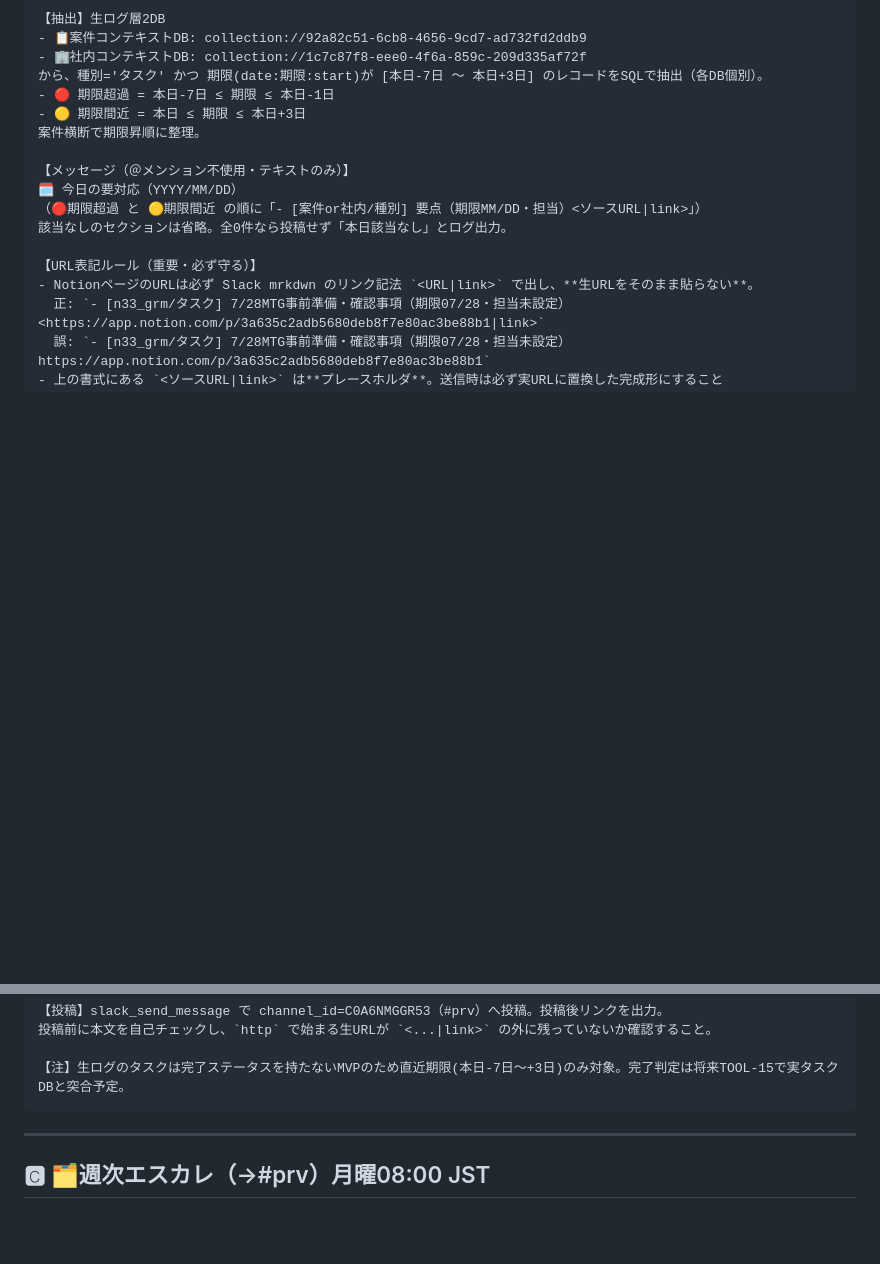
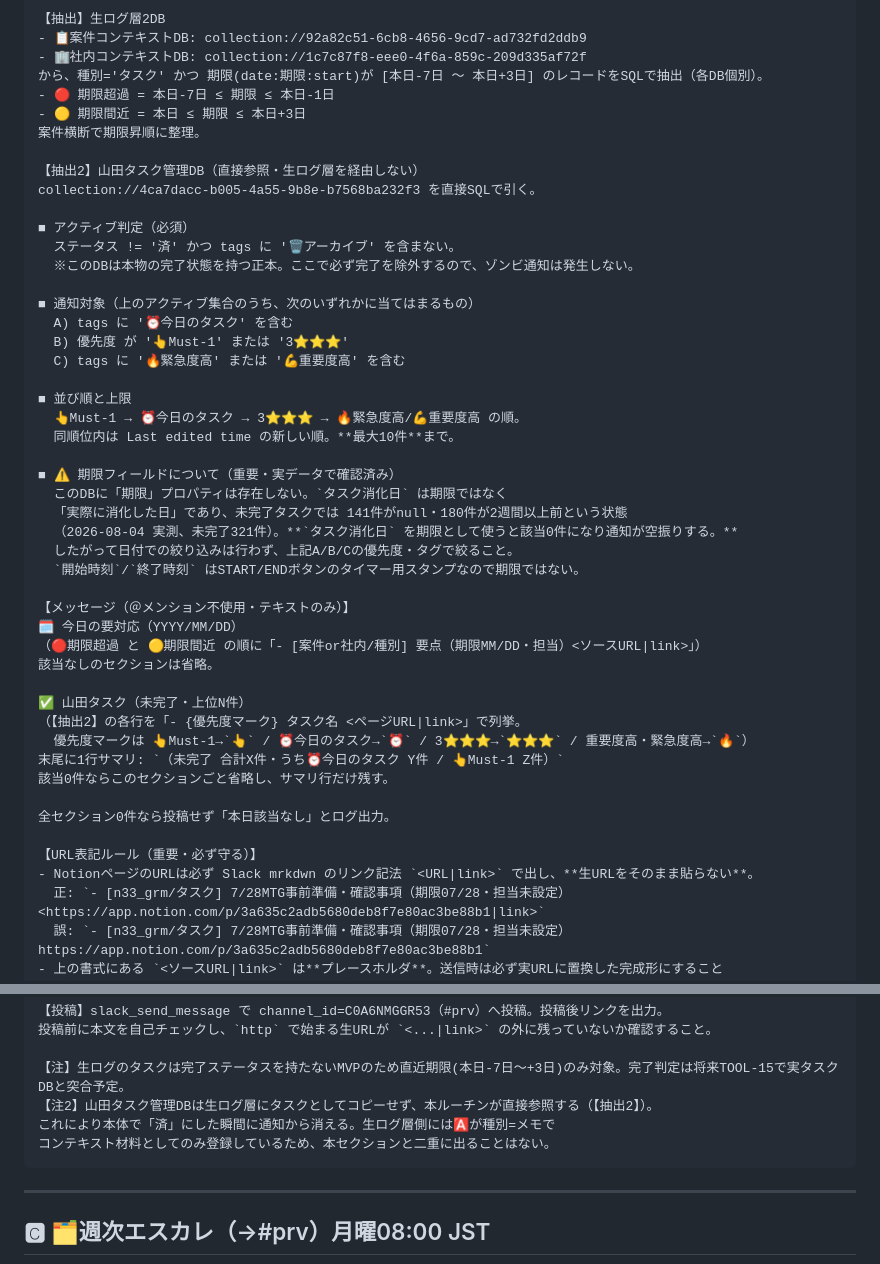
Before and after one commit to ymd0726/test, a Markdown page: docs/trigger-configs.md, 2 parts joined by grey strips. Drawn GitHub-style; blank space fills up the shorter version.

````diff
--- a/docs/trigger-configs.md
+++ b/docs/trigger-configs.md
@@ -159,10 +159,41 @@ C-3. 山田タスク管理DB（最大5件／`Last edited time` が [本日-14日
 - 🟡 期限間近 = 本日 ≤ 期限 ≤ 本日+3日
 案件横断で期限昇順に整理。
 
+【抽出2】山田タスク管理DB（直接参照・生ログ層を経由しない）
+collection://4ca7dacc-b005-4a55-9b8e-b7568ba232f3 を直接SQLで引く。
+
+■ アクティブ判定（必須）
+  ステータス != '済' かつ tags に '🗑アーカイブ' を含まない。
+  ※このDBは本物の完了状態を持つ正本。ここで必ず完了を除外するので、ゾンビ通知は発生しない。
+
+■ 通知対象（上のアクティブ集合のうち、次のいずれかに当てはまるもの）
+  A) tags に '⏰️今日のタスク' を含む
+  B) 優先度 が '👆️Must-1' または '3⭐⭐⭐'
+  C) tags に '🔥緊急度高' または '💪重要度高' を含む
+
+■ 並び順と上限
+  👆️Must-1 → ⏰️今日のタスク → 3⭐⭐⭐ → 🔥緊急度高/💪重要度高 の順。
+  同順位内は Last edited time の新しい順。**最大10件**まで。
+
+■ ⚠️ 期限フィールドについて（重要・実データで確認済み）
+  このDBに「期限」プロパティは存在しない。`タスク消化日` は期限ではなく
+  「実際に消化した日」であり、未完了タスクでは 141件がnull・180件が2週間以上前という状態
+  （2026-08-04 実測、未完了321件）。**`タスク消化日` を期限として使うと該当0件になり通知が空振りする。**
+  したがって日付での絞り込みは行わず、上記A/B/Cの優先度・タグで絞ること。
+  `開始時刻`/`終了時刻` はSTART/ENDボタンのタイマー用スタンプなので期限ではない。
+
 【メッセージ（＠メンション不使用・テキストのみ）】
 🗓️ 今日の要対応（YYYY/MM/DD）
 （🔴期限超過 と 🟡期限間近 の順に「- [案件or社内/種別] 要点（期限MM/DD・担当）<ソースURL|link>」）
-該当なしのセクションは省略。全0件なら投稿せず「本日該当なし」とログ出力。
+該当なしのセクションは省略。
+
+✅ 山田タスク（未完了・上位N件）
+（【抽出2】の各行を「- {優先度マーク} タスク名 <ページURL|link>」で列挙。
+  優先度マークは 👆️Must-1→`👆️` / ⏰️今日のタスク→`⏰️` / 3⭐⭐⭐→`⭐⭐⭐` / 重要度高・緊急度高→`🔥`）
+末尾に1行サマリ: `（未完了 合計X件・うち⏰️今日のタスク Y件 / 👆️Must-1 Z件）`
+該当0件ならこのセクションごと省略し、サマリ行だけ残す。
+
+全セクション0件なら投稿せず「本日該当なし」とログ出力。
 
 【URL表記ルール（重要・必ず守る）】
 - NotionページのURLは必ず Slack mrkdwn のリンク記法 `<URL|link>` で出し、**生URLをそのまま貼らない**。
@@ -179,6 +210,9 @@ C-3. 山田タスク管理DB（最大5件／`Last edited time` が [本日-14日
 投稿前に本文を自己チェックし、`http` で始まる生URLが `<...|link>` の外に残っていないか確認すること。
 
 【注】生ログのタスクは完了ステータスを持たないMVPのため直近期限(本日-7日〜+3日)のみ対象。完了判定は将来TOOL-15で実タスクDBと突合予定。
+【注2】山田タスク管理DBは生ログ層にタスクとしてコピーせず、本ルーチンが直接参照する（【抽出2】）。
+これにより本体で「済」にした瞬間に通知から消える。生ログ層側には🅰が種別=メモで
+コンテキスト材料としてのみ登録しているため、本セクションと二重に出ることはない。
 ```
 
 ---
````
Also changed, not shown: docs/context-crawl-scope.md (+21 -2 lines), docs/daily-pipeline-prompt.md (+21 -2 lines).
